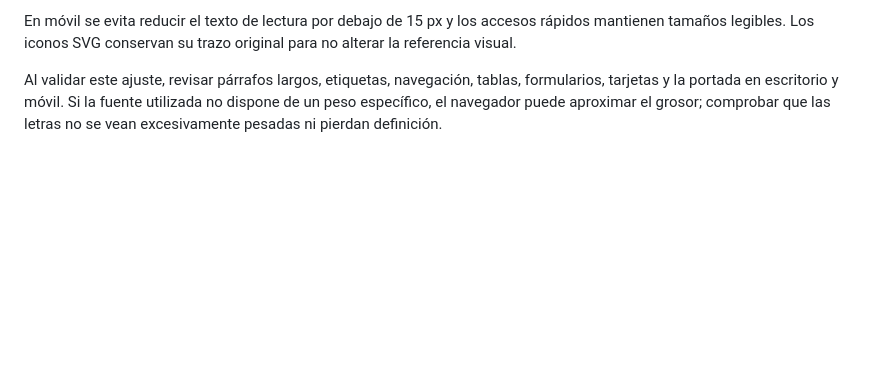
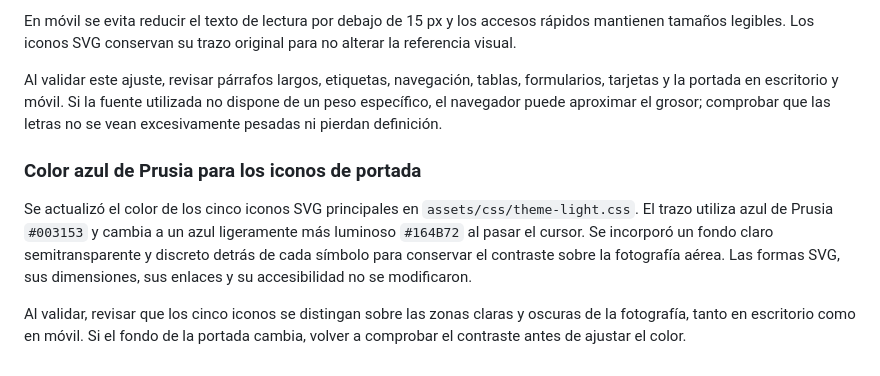
Before and after one commit to Serngio-A13/icat-platforma-manzanillo-geospatial, a Markdown page: README.md, the part around the change. Drawn GitHub-style; blank space fills up the shorter version.

Commit message:
Documenta color azul de Prusia en iconos

```diff
--- a/README.md
+++ b/README.md
@@ -83,3 +83,10 @@ Se añadió un bloque de accesibilidad tipográfica al final de `assets/css/them
 En móvil se evita reducir el texto de lectura por debajo de 15 px y los accesos rápidos mantienen tamaños legibles. Los iconos SVG conservan su trazo original para no alterar la referencia visual.
 
 Al validar este ajuste, revisar párrafos largos, etiquetas, navegación, tablas, formularios, tarjetas y la portada en escritorio y móvil. Si la fuente utilizada no dispone de un peso específico, el navegador puede aproximar el grosor; comprobar que las letras no se vean excesivamente pesadas ni pierdan definición.
+
+
+### Color azul de Prusia para los iconos de portada
+
+Se actualizó el color de los cinco iconos SVG principales en `assets/css/theme-light.css`. El trazo utiliza azul de Prusia `#003153` y cambia a un azul ligeramente más luminoso `#164B72` al pasar el cursor. Se incorporó un fondo claro semitransparente y discreto detrás de cada símbolo para conservar el contraste sobre la fotografía aérea. Las formas SVG, sus dimensiones, sus enlaces y su accesibilidad no se modificaron.
+
+Al validar, revisar que los cinco iconos se distingan sobre las zonas claras y oscuras de la fotografía, tanto en escritorio como en móvil. Si el fondo de la portada cambia, volver a comprobar el contraste antes de ajustar el color.
```
